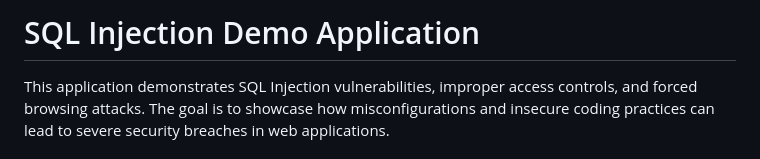
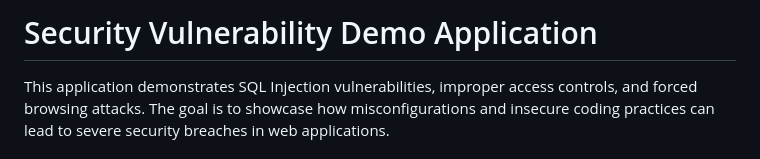
Before and after one commit to DevSecOps-AppSec/py-sqli, a Markdown page: README.md, the part around the change. GitHub-like rendering.

```diff
--- a/README.md
+++ b/README.md
@@ -1,5 +1,5 @@
 
-# SQL Injection Demo Application
+# Security Vulnerability Demo Application
 
 This application demonstrates SQL Injection vulnerabilities, improper access controls, and forced browsing attacks. The goal is to showcase how misconfigurations and insecure coding practices can lead to severe security breaches in web applications.
 
```
